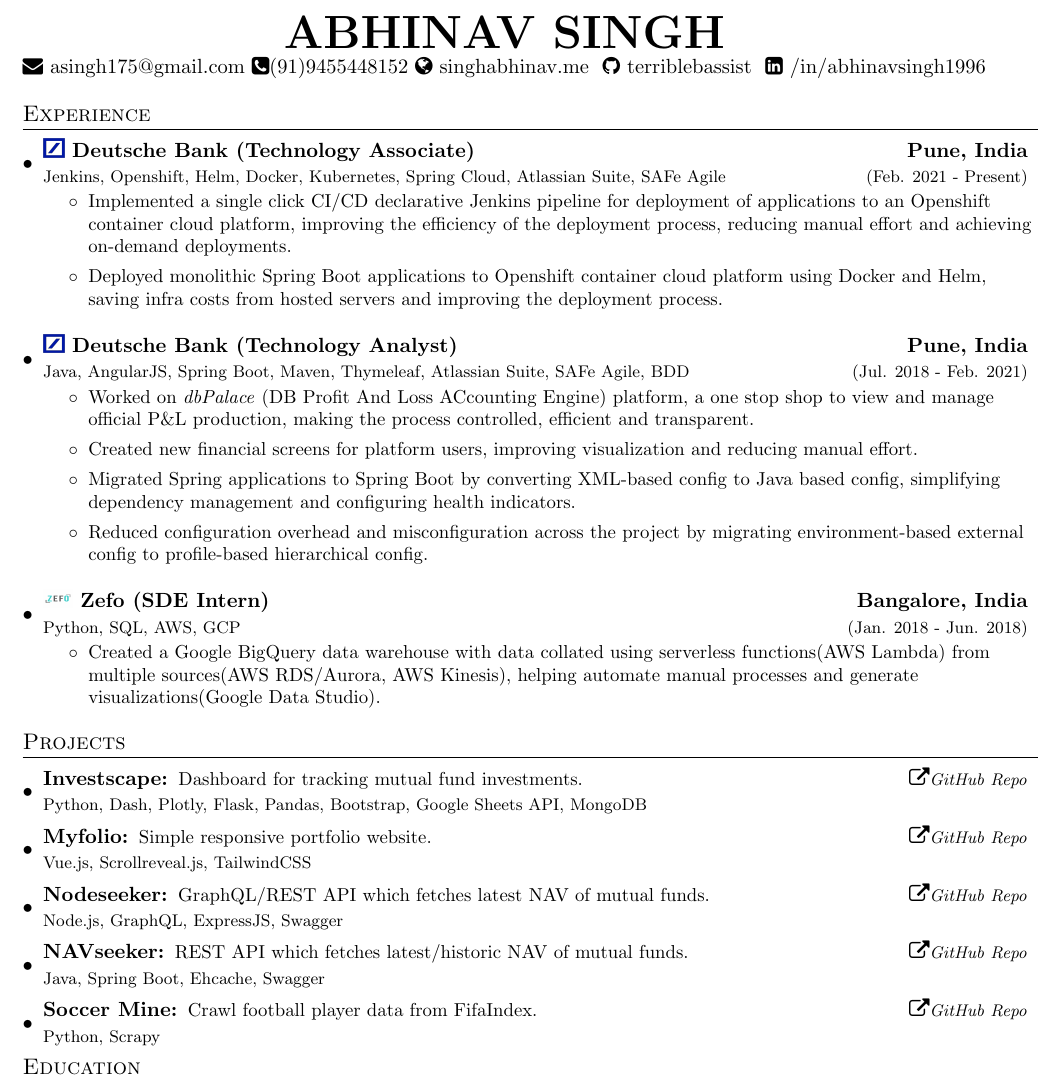
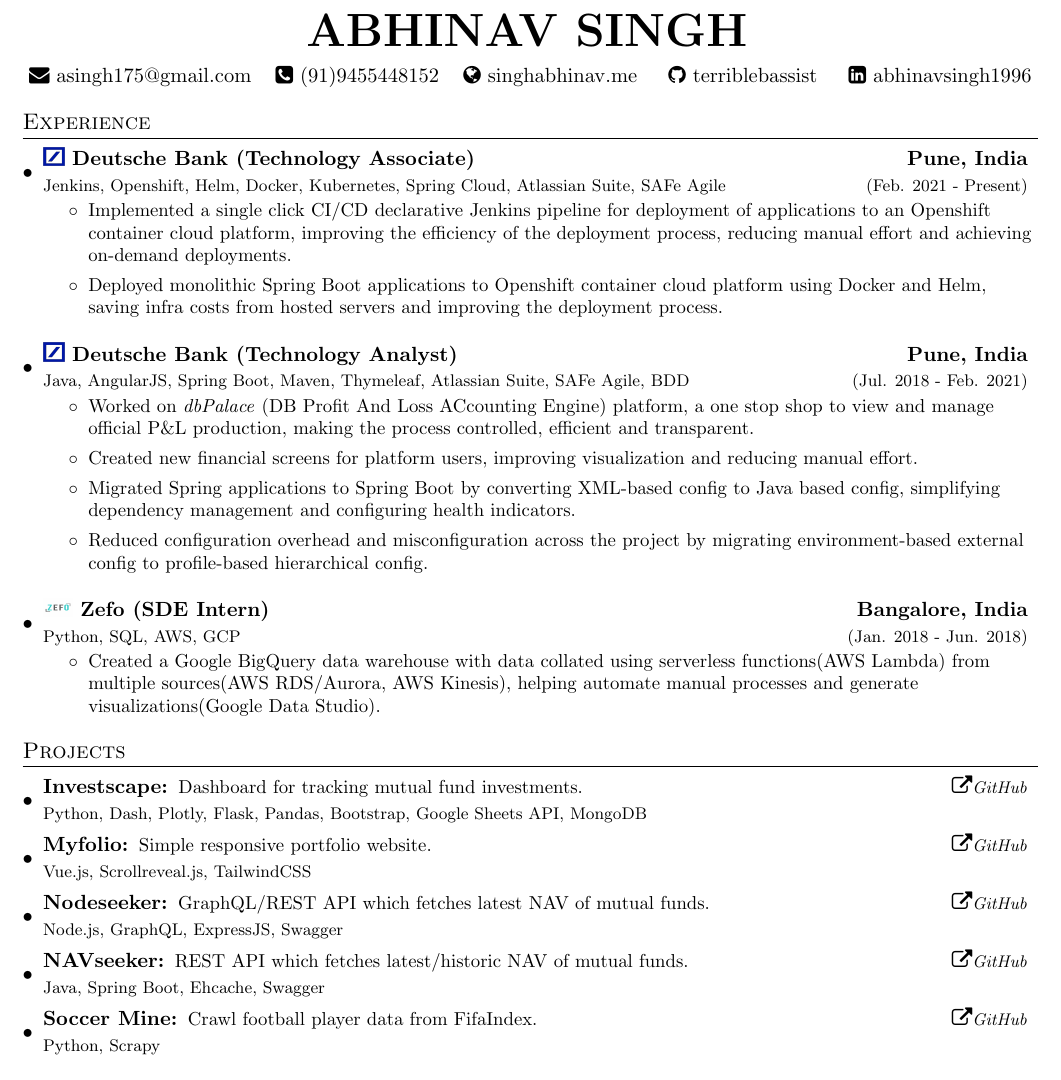
Before and after one commit to terriblebassist/resume, a LaTeX CV (resume.tex): part of the page, cut so that both start at the same text. Compiled offline with pdfLaTeX.

Commit message:
Update resume.tex (#15)
* Update resume.tex

```diff
--- a/resume.tex
+++ b/resume.tex
@@ -66,13 +66,21 @@
 
 
 %----------HEADING-----------------
-\begin{tabular*}{\textwidth}c\textbf{{\Huge ABHINAV SINGH}}\\
+\begin{center}
+\begin{tabular}{c c c c c}\textbf{{\Huge ABHINAV SINGH}}
+\vspace{2mm}
+\\
 \href{mailto:asingh175@gmail.com}{{\faEnvelope} asingh175@gmail.com}
-\href{tel:+919455448152}{{\faPhoneSquare}(91)9455448152}
+\hspace{2mm}
+\href{tel:+919455448152}{{\faPhoneSquare} (91)9455448152}
+\hspace{2mm}
 \href{https://singhabhinav.me}{{\faGlobe} singhabhinav.me}
+\hspace{2mm}
 \href{https://github.com/terriblebassist}{{ \faGithub} terriblebassist}
-\href{https://www.linkedin.com/in/abhinavsingh1996/}{{ \faLinkedinSquare} /in/abhinavsingh1996}
-\end{tabular*}
+\hspace{2mm}
+\href{https://www.linkedin.com/in/abhinavsingh1996/}{{ \faLinkedinSquare} abhinavsingh1996}
+\end{tabular}
+\end{center}
 
 %-----------EXPERIENCE-----------------
 \section{Experience}
@@ -108,19 +116,19 @@
 \section{Projects}
   \resumeSubHeadingListStart
     \resumeSubheading
-      {Investscape: \small\normalfont Dashboard for tracking mutual fund investments.}{\href{https://github.com/terriblebassist/investscape-dash}{\faExternalLink \footnotesize\normalfont\textit{GitHub Repo}}}
+      {Investscape: \small\normalfont Dashboard for tracking mutual fund investments.}{\href{https://github.com/terriblebassist/investscape-dash}{\faExternalLink \footnotesize\normalfont\textit{GitHub}}}
       {Python, Dash, Plotly, Flask, Pandas, Bootstrap, Google Sheets API, MongoDB}{}
     \resumeSubheading
-      {Myfolio: \small\normalfont Simple responsive portfolio website.}{\href{https://github.com/terriblebassist/myfolio}{\faExternalLink \footnotesize\normalfont\textit{GitHub Repo}}}
+      {Myfolio: \small\normalfont Simple responsive portfolio website.}{\href{https://github.com/terriblebassist/myfolio}{\faExternalLink \footnotesize\normalfont\textit{GitHub}}}
       {Vue.js, Scrollreveal.js, TailwindCSS}{}
     \resumeSubheading
-      {Nodeseeker: \small\normalfont GraphQL/REST API which fetches latest NAV of mutual funds.}{\href{https://github.com/terriblebassist/nodeseeker}{\faExternalLink \footnotesize\normalfont\textit{GitHub Repo}}}
+      {Nodeseeker: \small\normalfont GraphQL/REST API which fetches latest NAV of mutual funds.}{\href{https://github.com/terriblebassist/nodeseeker}{\faExternalLink \footnotesize\normalfont\textit{GitHub}}}
       {Node.js, GraphQL, ExpressJS, Swagger}{}
     \resumeSubheading
-      {NAVseeker: \small\normalfont REST API which fetches latest/historic NAV of mutual funds.}{\href{https://github.com/terriblebassist/navseeker}{\faExternalLink \footnotesize\normalfont\textit{GitHub Repo}}}
+      {NAVseeker: \small\normalfont REST API which fetches latest/historic NAV of mutual funds.}{\href{https://github.com/terriblebassist/navseeker}{\faExternalLink \footnotesize\normalfont\textit{GitHub}}}
       {Java, Spring Boot, Ehcache, Swagger}{}
     \resumeSubheading
-      {Soccer Mine: \small\normalfont Crawl football player data from FifaIndex.}{\href{https://github.com/terriblebassist/soccer_mine}{\faExternalLink \footnotesize\normalfont\textit{GitHub Repo}}}
+      {Soccer Mine: \small\normalfont Crawl football player data from FifaIndex.}{\href{https://github.com/terriblebassist/soccer_mine}{\faExternalLink \footnotesize\normalfont\textit{GitHub}}}
       {Python, Scrapy}{}
   \resumeSubHeadingListEnd
 
```
